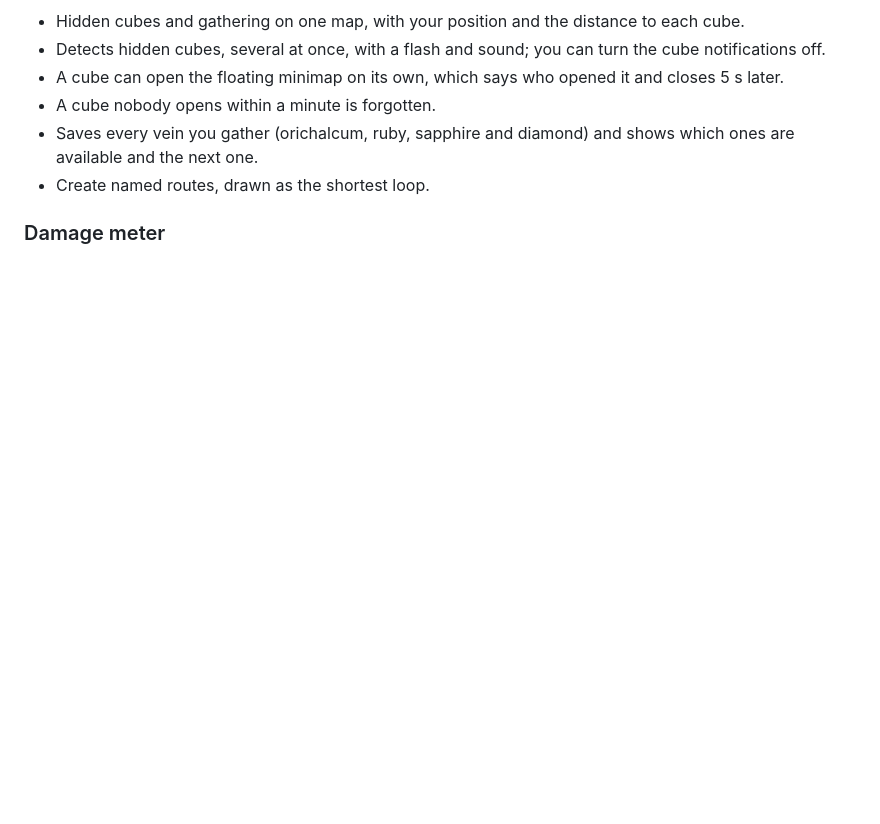
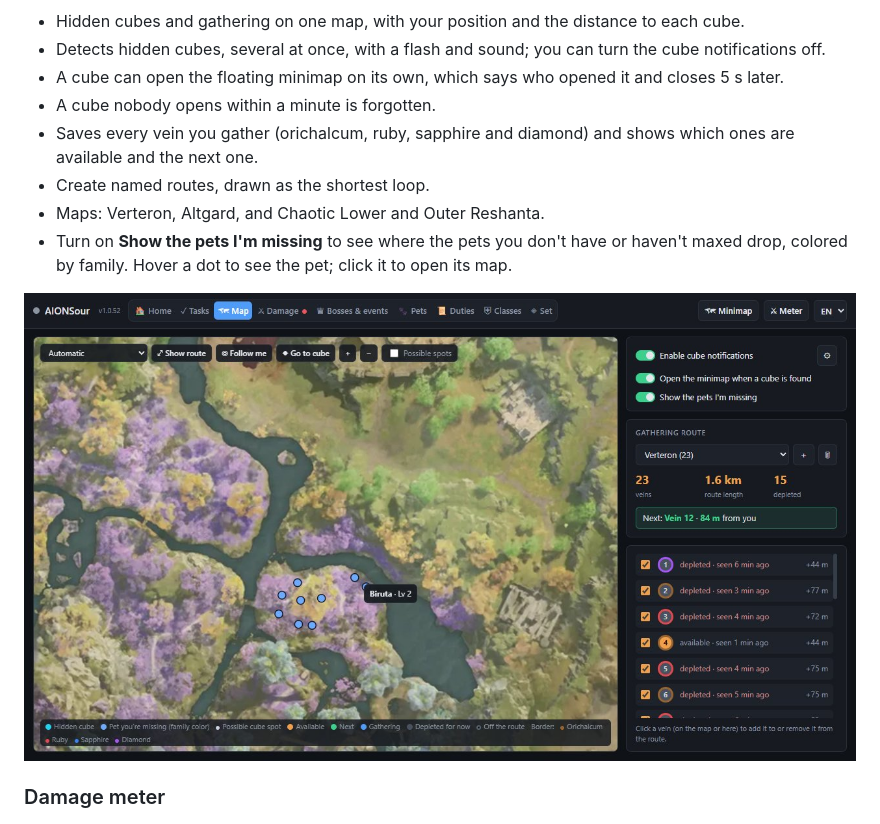
Before and after one commit to JarekSour/AIONSour, a Markdown page: README.md, the part around one of its changes. GitHub-like rendering; pictures changed too: capturas/mapa-mascotas.jpg (added); blank space fills up the shorter version.

```diff
--- a/README.md
+++ b/README.md
@@ -44,6 +44,10 @@ It's a portable folder: nothing gets installed, and your data is stored inside i
 - A cube nobody opens within a minute is forgotten.
 - Saves every vein you gather (orichalcum, ruby, sapphire and diamond) and shows which ones are available and the next one.
 - Create named routes, drawn as the shortest loop.
+- Maps: Verteron, Altgard, and Chaotic Lower and Outer Reshanta.
+- Turn on **Show the pets I'm missing** to see where the pets you don't have or haven't maxed drop, colored by family. Hover a dot to see the pet; click it to open its map.
+
+![Missing pets on the map](capturas/mapa-mascotas.jpg)
 
 ### Damage meter
 
```
Also changed, not shown: other parts of README.md (+3 -3 lines), capturas/mapa.jpg, capturas/tareas.png, 8 other files.
